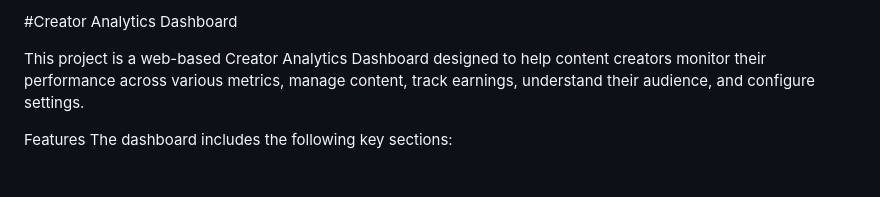
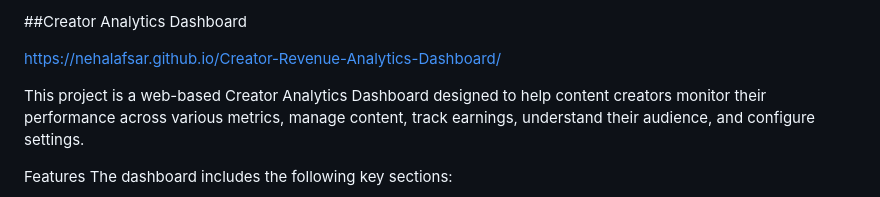
Before and after one commit to NehalAfsar/Creator-Revenue-Analytics-Dashboard, a Markdown page: README.md, the part around the change. Rendered like a GitHub page; blank space fills up the shorter version.

```diff
--- a/README.md
+++ b/README.md
@@ -1,4 +1,6 @@
-#Creator Analytics Dashboard
+##Creator Analytics Dashboard
+
+https://nehalafsar.github.io/Creator-Revenue-Analytics-Dashboard/
 
 This project is a web-based Creator Analytics Dashboard designed to help content creators monitor their performance across various metrics, manage content, track earnings, understand their audience, and configure settings.
 
```
